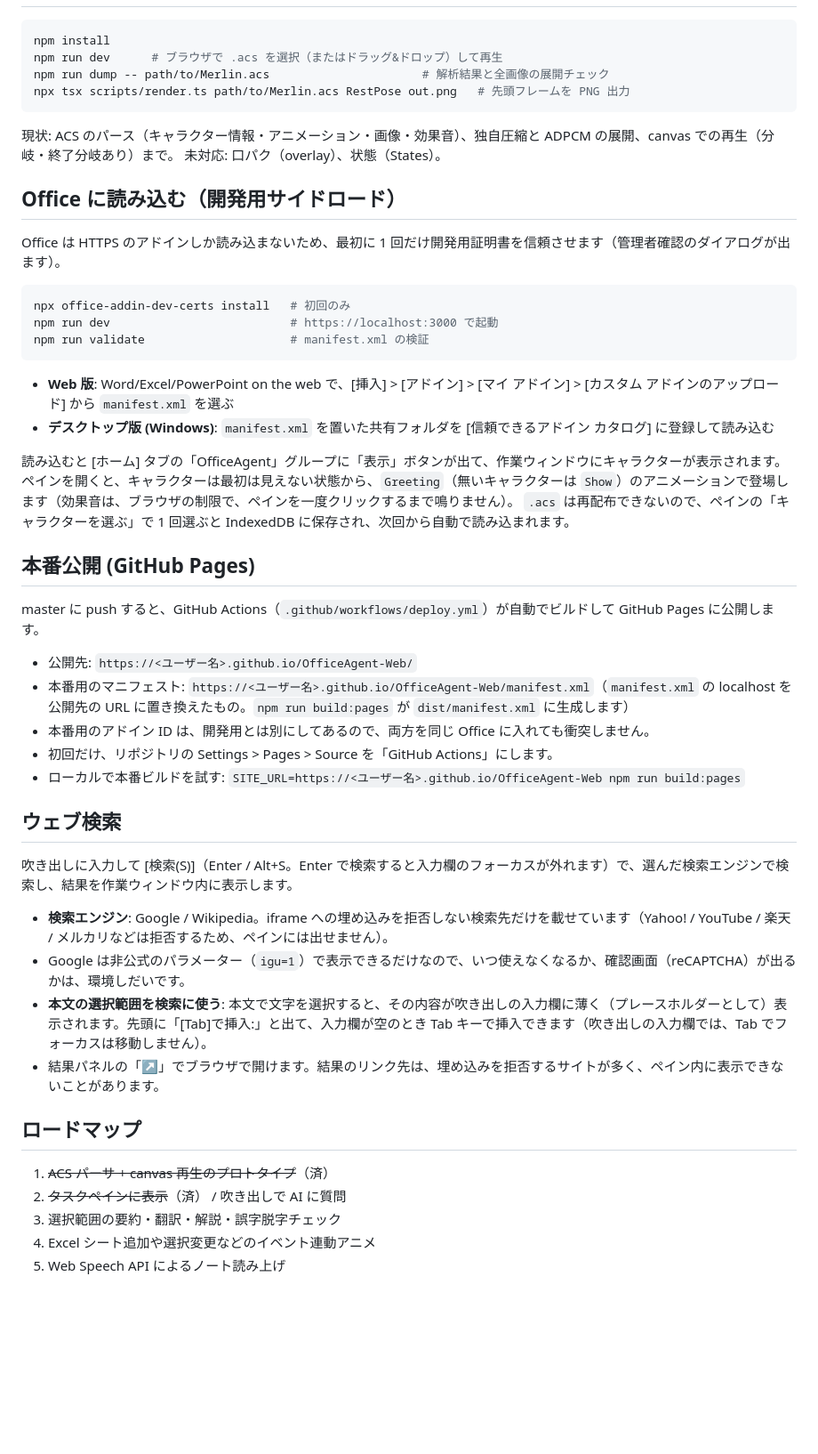
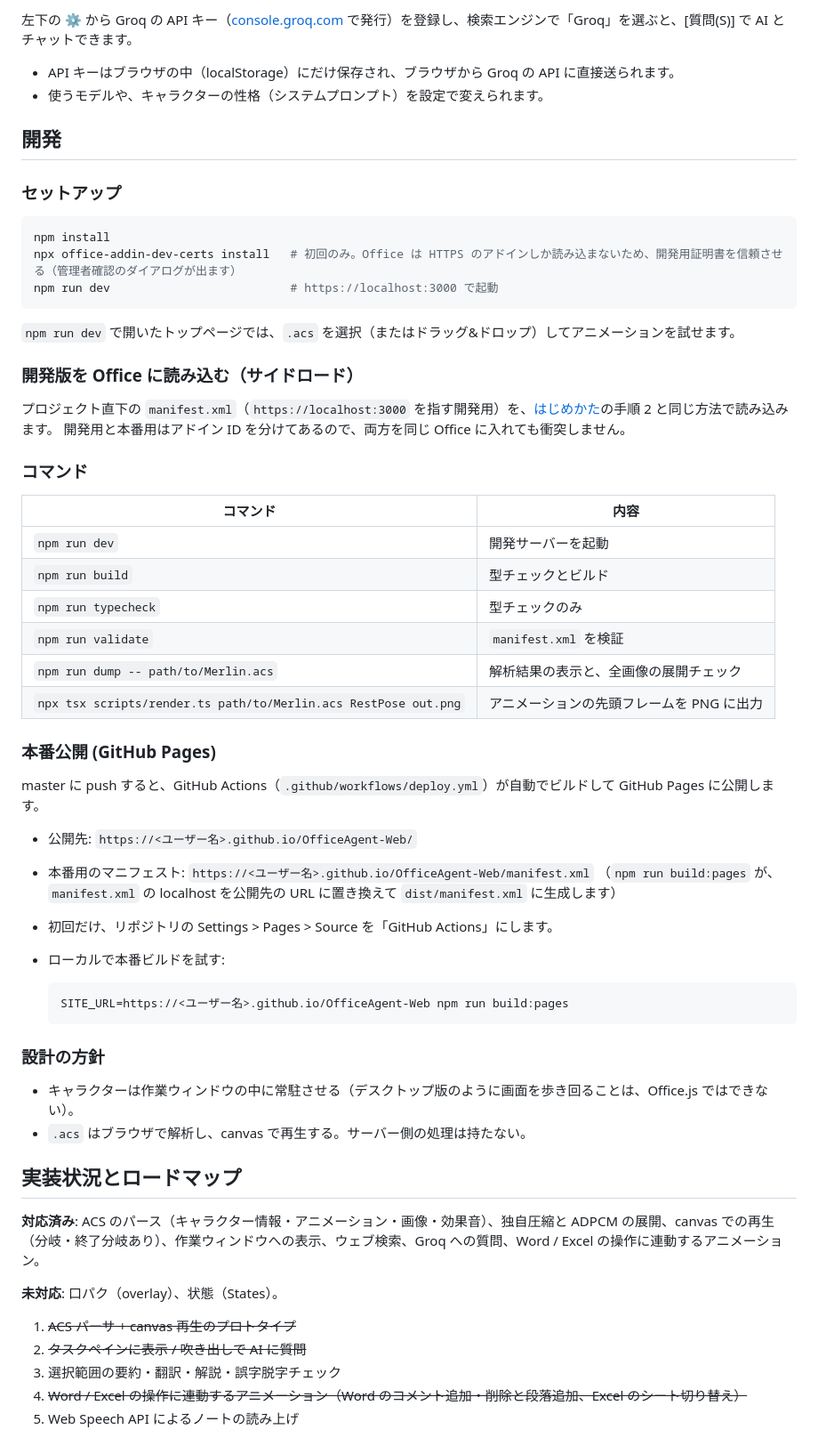
Before and after one commit to argynnini/OfficeAgent-Web, a Markdown page: README.md, the part around one of its changes. Shown at 89% size. Drawn GitHub-style; blank space fills up the shorter version.

````diff
--- a/README.md
+++ b/README.md
@@ -26,54 +76,63 @@ Word / Excel / PowerPoint / Outlook の Web 版・Mac・モバイルにカイル
+左下の ⚙ から Groq の API キー（[console.groq.com](https://console.groq.com/keys) で発行）を登録し、検索エンジンで「Groq」を選ぶと、[質問(S)] で AI とチャットできます。
+
+- API キーはブラウザの中（localStorage）にだけ保存され、ブラウザから Groq の API に直接送られます。
+- 使うモデルや、キャラクターの性格（システムプロンプト）を設定で変えられます。
+
+## 開発
+
+### セットアップ
 
 ```sh
 npm install
-npm run dev      # ブラウザで .acs を選択（またはドラッグ&ドロップ）して再生
-npm run dump -- path/to/Merlin.acs                      # 解析結果と全画像の展開チェック
-npx tsx scripts/render.ts path/to/Merlin.acs RestPose out.png   # 先頭フレームを PNG 出力
+npx office-addin-dev-certs install   # 初回のみ。Office は HTTPS のアドインしか読み込まないため、開発用証明書を信頼させる（管理者確認のダイアログが出ます）
+npm run dev                          # https://localhost:3000 で起動
 ```
 
-現状: ACS のパース（キャラクター情報・アニメーション・画像・効果音）、独自圧縮と ADPCM の展開、canvas での再生（分岐・終了分岐あり）まで。
-未対応: 口パク（overlay）、状態（States）。
+`npm run dev` で開いたトップページでは、`.acs` を選択（またはドラッグ&ドロップ）してアニメーションを試せます。
 
-## Office に読み込む（開発用サイドロード）
+### 開発版を Office に読み込む（サイドロード）
 
-Office は HTTPS のアドインしか読み込まないため、最初に 1 回だけ開発用証明書を信頼させます（管理者確認のダイアログが出ます）。
+プロジェクト直下の `manifest.xml`（`https://localhost:3000` を指す開発用）を、[はじめかた](#はじめかた)の手順 2 と同じ方法で読み込みます。
+開発用と本番用はアドイン ID を分けてあるので、両方を同じ Office に入れても衝突しません。
 
-```sh
-npx office-addin-dev-certs install   # 初回のみ
-npm run dev                          # https://localhost:3000 で起動
-npm run validate                     # manifest.xml の検証
-```
+### コマンド
 
-- **Web 版**: Word/Excel/PowerPoint on the web で、[挿入] > [アドイン] > [マイ アドイン] > [カスタム アドインのアップロード] から `manifest.xml` を選ぶ
-- **デスクトップ版 (Windows)**: `manifest.xml` を置いた共有フォルダを [信頼できるアドイン カタログ] に登録して読み込む
+| コマンド | 内容 |
+| --- | --- |
+| `npm run dev` | 開発サーバーを起動 |
+| `npm run build` | 型チェックとビルド |
+| `npm run typecheck` | 型チェックのみ |
+| `npm run validate` | `manifest.xml` を検証 |
+| `npm run dump -- path/to/Merlin.acs` | 解析結果の表示と、全画像の展開チェック |
+| `npx tsx scripts/render.ts path/to/Merlin.acs RestPose out.png` | アニメーションの先頭フレームを PNG に出力 |
 
-読み込むと [ホーム] タブの「OfficeAgent」グループに「表示」ボタンが出て、作業ウィンドウにキャラクターが表示されます。
-ペインを開くと、キャラクターは最初は見えない状態から、`Greeting`（無いキャラクターは `Show`）のアニメーションで登場します（効果音は、ブラウザの制限で、ペインを一度クリックするまで鳴りません）。
-`.acs` は再配布できないので、ペインの「キャラクターを選ぶ」で 1 回選ぶと IndexedDB に保存され、次回から自動で読み込まれます。
-
-## 本番公開 (GitHub Pages)
+### 本番公開 (GitHub Pages)
 
 master に push すると、GitHub Actions（`.github/workflows/deploy.yml`）が自動でビルドして GitHub Pages に公開します。
 
 - 公開先: `https://<ユーザー名>.github.io/OfficeAgent-Web/`
-- 本番用のマニフェスト: `https://<ユーザー名>.github.io/OfficeAgent-Web/manifest.xml`（`manifest.xml` の localhost を公開先の URL に置き換えたもの。`npm run build:pages` が `dist/manifest.xml` に生成します）
-- 本番用のアドイン ID は、開発用とは別にしてあるので、両方を同じ Office に入れても衝突しません。
+- 本番用のマニフェスト: `https://<ユーザー名>.github.io/OfficeAgent-Web/manifest.xml`
+  （`npm run build:pages` が、`manifest.xml` の localhost を公開先の URL に置き換えて `dist/manifest.xml` に生成します）
 - 初回だけ、リポジトリの Settings > Pages > Source を「GitHub Actions」にします。
-- ローカルで本番ビルドを試す: `SITE_URL=https://<ユーザー名>.github.io/OfficeAgent-Web npm run build:pages`
+- ローカルで本番ビルドを試す:
 
-## ウェブ検索
+  ```sh
+  SITE_URL=https://<ユーザー名>.github.io/OfficeAgent-Web npm run build:pages
+  ```
 
-吹き出しに入力して [検索(S)]（Enter / Alt+S。Enter で検索すると入力欄のフォーカスが外れます）で、選んだ検索エンジンで検索し、結果を作業ウィンドウ内に表示します。
+### 設計の方針
 
-- **検索エンジン**: Google / Wikipedia。iframe への埋め込みを拒否しない検索先だけを載せています（Yahoo! / YouTube / 楽天 / メルカリなどは拒否するため、ペインには出せません）。
-- Google は非公式のパラメーター（`igu=1`）で表示できるだけなので、いつ使えなくなるか、確認画面（reCAPTCHA）が出るかは、環境しだいです。
-- **本文の選択範囲を検索に使う**: 本文で文字を選択すると、その内容が吹き出しの入力欄に薄く（プレースホルダーとして）表示されます。先頭に「[Tab]で挿入:」と出て、入力欄が空のとき Tab キーで挿入できます（吹き出しの入力欄では、Tab でフォーカスは移動しません）。
-- 結果パネルの「↗」でブラウザで開けます。結果のリンク先は、埋め込みを拒否するサイトが多く、ペイン内に表示できないことがあります。
+- キャラクターは作業ウィンドウの中に常駐させる（デスクトップ版のように画面を歩き回ることは、Office.js ではできない）。
+- `.acs` はブラウザで解析し、canvas で再生する。サーバー側の処理は持たない。
 
-## ロードマップ
+## 実装状況とロードマップ
 
-1. ~~ACS パーサ + canvas 再生のプロトタイプ~~（済）
-2. ~~タスクペインに表示~~（済） / 吹き出しで AI に質問
+**対応済み**: ACS のパース（キャラクター情報・アニメーション・画像・効果音）、独自圧縮と ADPCM の展開、canvas での再生（分岐・終了分岐あり）、作業ウィンドウへの表示、ウェブ検索、Groq への質問、Word / Excel の操作に連動するアニメーション。
+
+**未対応**: 口パク（overlay）、状態（States）。
+
+1. ~~ACS パーサ + canvas 再生のプロトタイプ~~
+2. ~~タスクペインに表示 / 吹き出しで AI に質問~~
 3. 選択範囲の要約・翻訳・解説・誤字脱字チェック
-4. Excel シート追加や選択変更などのイベント連動アニメ
-5. Web Speech API によるノート読み上げ
+4. ~~Word / Excel の操作に連動するアニメーション（Word のコメント追加・削除と段落追加、Excel のシート切り替え）~~
+5. Web Speech API によるノートの読み上げ
````
Also changed, not shown: other parts of README.md (+65 -15 lines).
